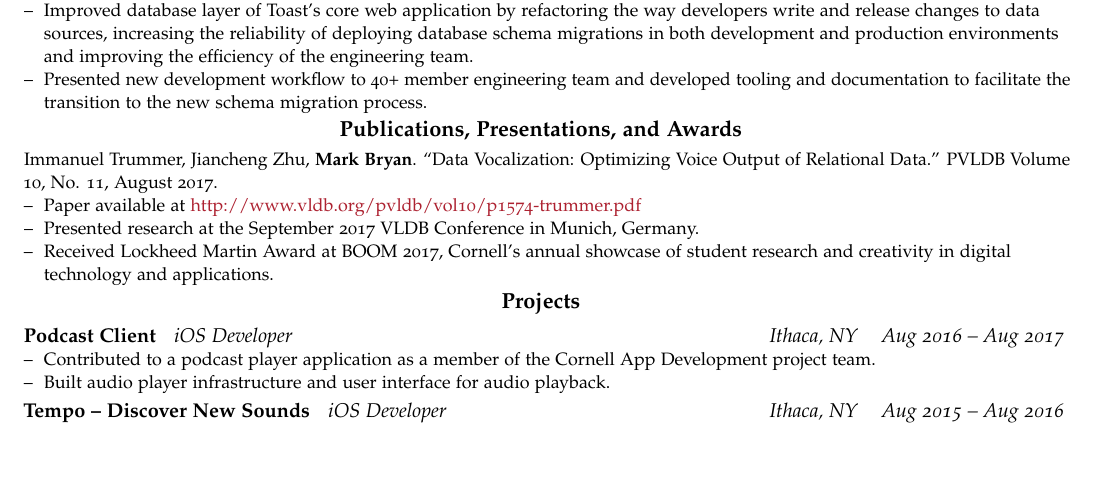
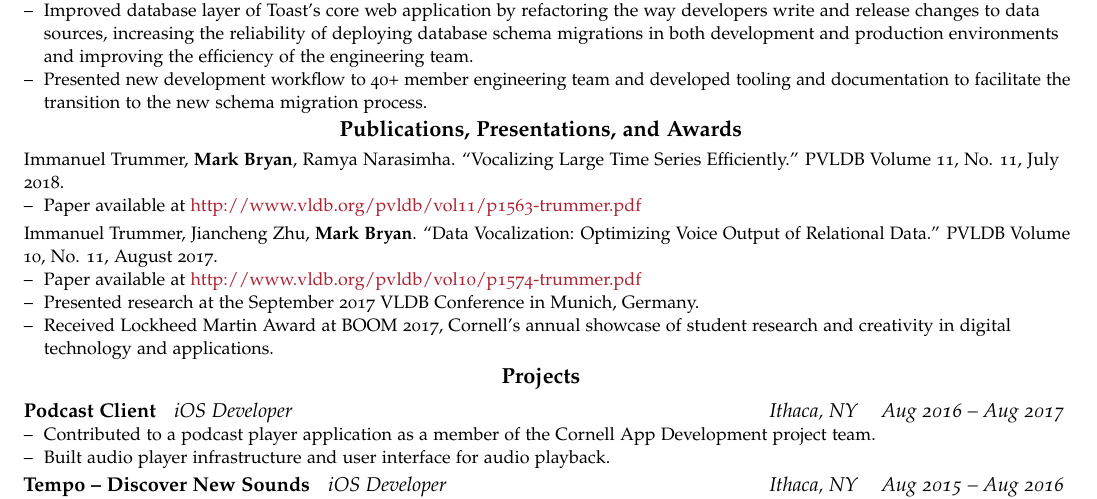
Before and after one commit to mrkbryn/resume-latex, a LaTeX CV (resume.tex, which reads publications-presentations-awards.tex): part of the page before the commit and part of page 1 of 2 after it, cut so that both start at the same text, the shorter picture padded with empty space. Compiled offline with pdfLaTeX.

Commit message:
Add second research paper

```diff
--- a/publications-presentations-awards.tex
+++ b/publications-presentations-awards.tex
@@ -1,4 +1,12 @@
 \SectionHeading{Publications, Presentations, and Awards}
+
+\Description{Immanuel Trummer, {\bfseries Mark Bryan}, Ramya Narasimha. ``Vocalizing Large Time Series Efficiently.'' PVLDB Volume 11, No. 11, July 2018.
+\begin{itemize}
+\item Paper available at \href{http://www.vldb.org/pvldb/vol11/p1563-trummer.pdf}{http://www.vldb.org/pvldb/vol11/p1563-trummer.pdf}
+\end{itemize}
+}
+
+\vspace{0.25em}
 
 \Description{Immanuel Trummer, Jiancheng Zhu, {\bfseries Mark Bryan}. ``Data Vocalization: Optimizing Voice Output of Relational Data.'' PVLDB Volume 10, No. 11, August 2017.
 \begin{itemize}
```
Also changed, not shown: resume-option4.pdf, resume.pdf.
